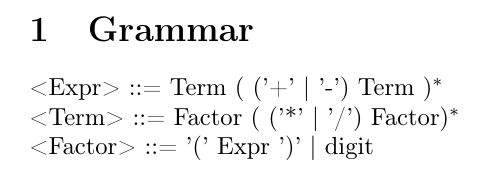
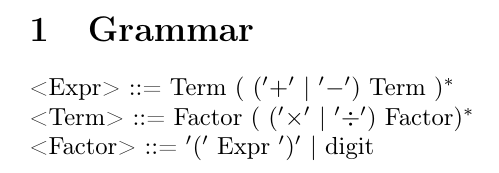
Before and after one commit to MathieuSimard/interpreter, a LaTeX document (doc/grammar.tex): part of the page, cut so that both start at the same text. Compiled offline with pdfLaTeX.

Commit message:
clean doc

```diff
--- a/doc/grammar.tex
+++ b/doc/grammar.tex
@@ -6,8 +6,8 @@
 
 \section{Grammar}
 
-<Expr> ::= Term ( ('+' | '-') Term )$^{*}$\\
-<Term> ::= Factor ( ('*' | '/') Factor)$^{*}$\\
-<Factor> ::= '(' Expr ')' | digit
+<Expr> ::= Term ( ($'+'$ | $'-'$) Term )$^{*}$\\
+<Term> ::= Factor ( ($'\times'$ | $'\div'$) Factor)$^{*}$\\
+<Factor> ::= $'('$ Expr $')'$ | digit
 
 \end{document}
```
Also changed, not shown: doc/grammar.pdf.
